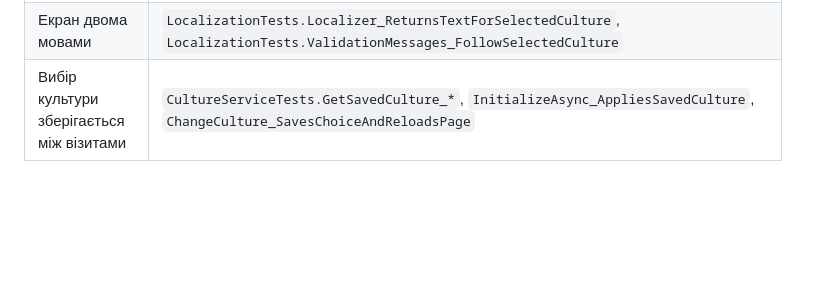
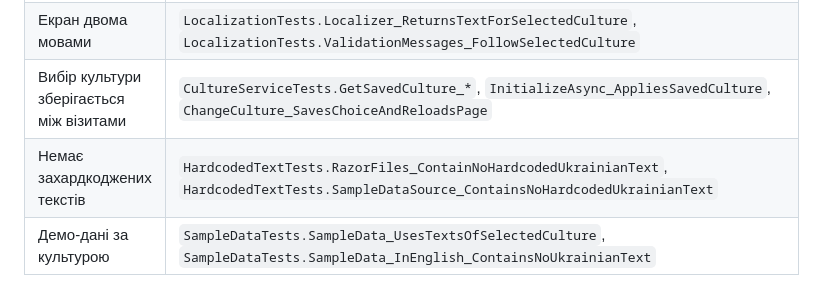
Before and after one commit to Maksumm/Programing_Web_Comand_Project_BrokeBoys, a Markdown page: docs/screens.md, the part around the change. Rendered like a GitHub page; blank space fills up the shorter version.

Commit message:
Docs: додано нові тести до таблиці екранів

```diff
--- a/docs/screens.md
+++ b/docs/screens.md
@@ -33,3 +33,5 @@
 | Значення поля на екрані за культурою | `SubscriptionsPageTests.Threshold_IsShownInRow_WithCultureSpecificSeparator`, `LocalizationTests.Localizer_FormatsNumbersByCulture` |
 | Екран двома мовами | `LocalizationTests.Localizer_ReturnsTextForSelectedCulture`, `LocalizationTests.ValidationMessages_FollowSelectedCulture` |
 | Вибір культури зберігається між візитами | `CultureServiceTests.GetSavedCulture_*`, `InitializeAsync_AppliesSavedCulture`, `ChangeCulture_SavesChoiceAndReloadsPage` |
+| Немає захардкоджених текстів | `HardcodedTextTests.RazorFiles_ContainNoHardcodedUkrainianText`, `HardcodedTextTests.SampleDataSource_ContainsNoHardcodedUkrainianText` |
+| Демо-дані за культурою | `SampleDataTests.SampleData_UsesTextsOfSelectedCulture`, `SampleDataTests.SampleData_InEnglish_ContainsNoUkrainianText` |
```
